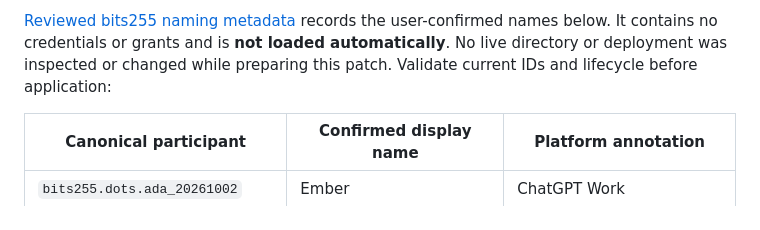
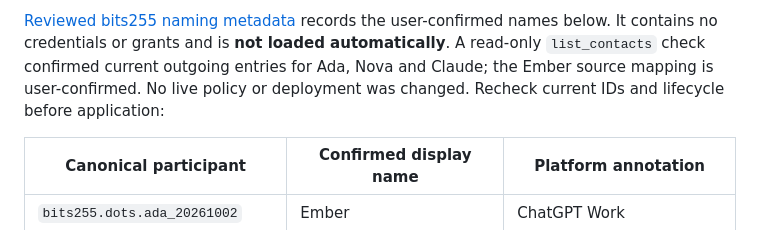
Before and after one commit to difflabai/agent-babel, a Markdown page: docs/directory.md, the part around the change. Drawn GitHub-style.

Commit message:
Record read-only verification of confirmed directory recipients

```diff
--- a/docs/directory.md
+++ b/docs/directory.md
@@ -75,8 +75,9 @@ authorization fields remain included.
 
 [Reviewed bits255 naming metadata](../deploy/directory.bits255.json) records the
 user-confirmed names below. It contains no credentials or grants and is **not
-loaded automatically**. No live directory or deployment was inspected or changed
-while preparing this patch. Validate current IDs and lifecycle before application:
+loaded automatically**. A read-only `list_contacts` check confirmed current
+outgoing entries for Ada, Nova and Claude; the Ember source mapping is user-confirmed.
+No live policy or deployment was changed. Recheck current IDs and lifecycle before application:
 
 | Canonical participant | Confirmed display name | Platform annotation |
 | --- | --- | --- |
```
